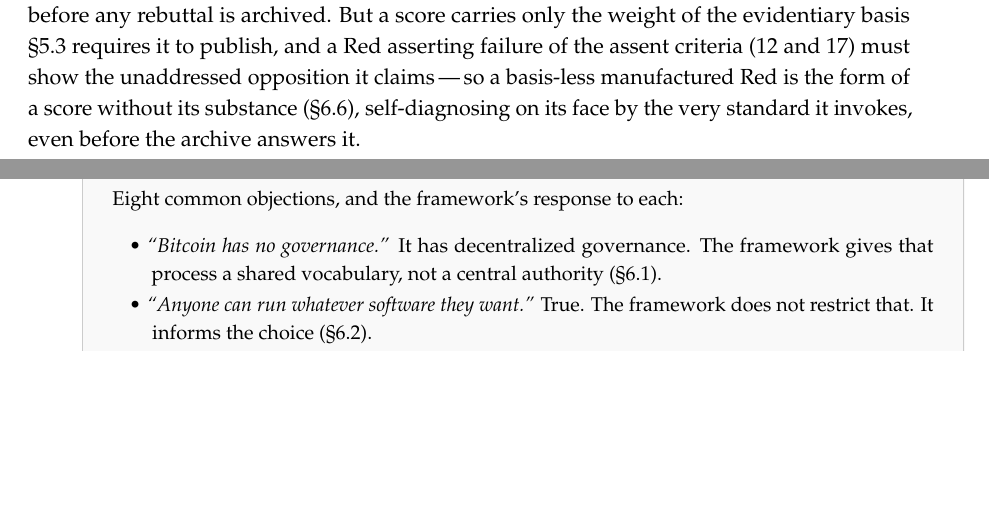
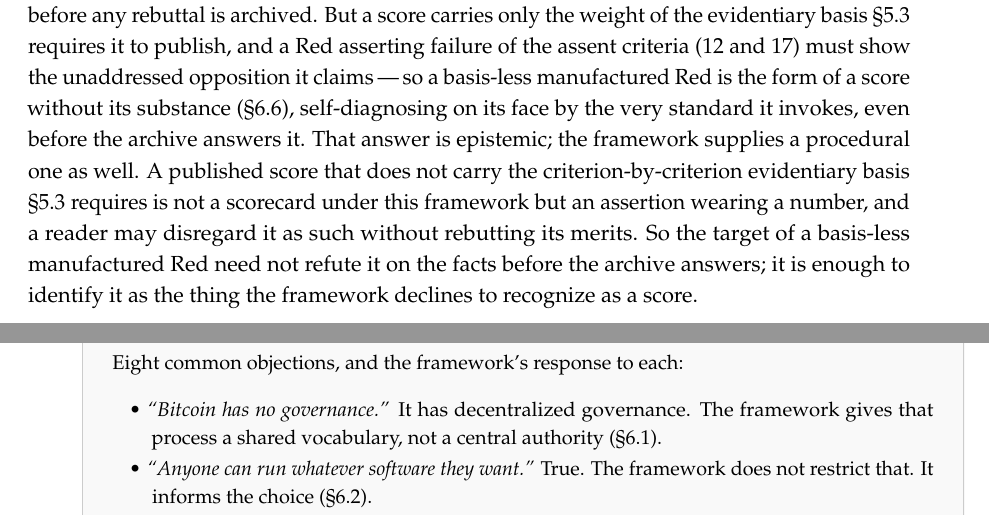
Before and after one commit to asaffulks/consensus-change-standards, a LaTeX thesis (LaTeX/consensus_change_standards.tex): two parts of pages 78 and 79 of 96, joined at a grey line, cut so that both start at the same text, the shorter picture padded with empty space. Compiled offline with pdfLaTeX.

Commit message:
v4: §6.8 procedural publication-norm (closes the manufactured-Red timing asymmetry)
The viral-takedown adversarial run surfaced the one residual §6.8 soft spot: the
conceded 'a manufactured Red can be published before any rebuttal is archived' is an
admission a hostile poster amplifies, and the existing 'self-diagnoses on its face'
answer is EPISTEMIC — in a pile-on the bad score travels and the rebuttal does not.
Added a PROCEDURAL norm anchored to §5.3's existing legible-and-challengeable
requirement: a published score that does not carry the criterion-by-criterion
evidentiary basis §5.3 requires is not a scorecard under this framework but an
assertion wearing a number, and a reader may disregard it as such without rebutting
its merits. Non-binding ('may disregard'), keeps the §5.2 'binds no one' posture, and
the framework's own scores carry their basis so it does not impugn them.

Build: 96 pp, exit 0, 0 undefined, ledger unchanged (2 overfull + 14 underfull, 0
vbox). Independent adversarial verification runs next.

```diff
--- a/LaTeX/consensus_change_standards.tex
+++ b/LaTeX/consensus_change_standards.tex
@@ -1250,7 +1250,7 @@ The answer is to distinguish what the coordination is organized around. Coordina
 
 This is the strongest objection a critic can level at the paper itself, and it is sharpest precisely because the author is a practicing litigator. The objection runs: the paper pairs a worked tort map against developers (\sect{4.1}) with a scorecard whose Red finding Chapter~4 frames as ``the exposure'' (\sect{4.0}). That pairing, the objection says, is not a neutral description of risk. It is an instrument of intimidation. Its predictable effect is to chill the open-source contribution Bitcoin depends on, because a contributor who reads it will reasonably fear that any change carrying their name could be turned into a damages theory. Worse, an adversary could weaponize the pairing\,---\,publish a self-serving low score against a disfavored developer's proposal and wave \sect{4.1} as the threatened consequence\,---\,converting a tool of evaluation into a tool of harassment.
 
-The objection has real force, and the answer is not to deny the teeth but to locate them precisely. First, the liability theories Chapter~4 maps are not the paper's invention. Negligent misrepresentation, tortious interference, and the duty questions left open by \textit{Tulip Trading} exist in the law whether or not anyone writes them down; Chapter~4 describes the terrain, it does not lay the mines. A contributor faces exactly the exposure the law already assigns\,---\,the paper changes the contributor's information, not the contributor's risk. Second, and decisively, Section-3 compliance is a strong defense. A change that documents its review, meets its threshold, and clears the floors scores Green and carries no exposure the framework can manufacture; the net effect on a good-faith contributor is therefore protective, giving them a documented standard of care to point to rather than a trap to fall into. Third, the deterrence the paper theorizes (\sect{4.0}) runs against one thing only: shipping a change past a documented Red finding\,---\,against recklessness, never against contribution, and never against non-adoption. Good-faith coding that turns out mistaken is not its target; rushing a flagged change to forced activation is. The framework does not deny a chilling effect, then; it embraces a narrow one\,---\,deterring the activation of a change already documented as reckless is the intended function, not an unfortunate side effect, and a deterrent that bites only recklessness is the kind a good-faith contributor should want to exist. Fourth, the framework deliberately aims liability at identifiable campaign actors\,---\,pools, deploying platforms, conflicted promoters who push past the red flags\,---\,not at pseudonymous coders contributing in good faith. The adversary who tries to weaponize a manufactured score inherits the framework's own discipline: the score is challengeable on the record (\sect{5.3}, \sect{6.7}), and a score unsupported by the underlying facts documents the harasser, not the target. That challenge has a venue: the dissenting-evaluation archive the Conclusion commits to, where a contested score is met and answered on the record rather than left to assertion. One asymmetry remains: a manufactured Red can be published the instant a proposal appears, before any rebuttal is archived. But a score carries only the weight of the evidentiary basis \sect{5.3} requires it to publish, and a Red asserting failure of the assent criteria (12 and 17) must show the unaddressed opposition it claims\,---\,so a basis-less manufactured Red is the form of a score without its substance (\sect{6.6}), self-diagnosing on its face by the very standard it invokes, even before the archive answers it.
+The objection has real force, and the answer is not to deny the teeth but to locate them precisely. First, the liability theories Chapter~4 maps are not the paper's invention. Negligent misrepresentation, tortious interference, and the duty questions left open by \textit{Tulip Trading} exist in the law whether or not anyone writes them down; Chapter~4 describes the terrain, it does not lay the mines. A contributor faces exactly the exposure the law already assigns\,---\,the paper changes the contributor's information, not the contributor's risk. Second, and decisively, Section-3 compliance is a strong defense. A change that documents its review, meets its threshold, and clears the floors scores Green and carries no exposure the framework can manufacture; the net effect on a good-faith contributor is therefore protective, giving them a documented standard of care to point to rather than a trap to fall into. Third, the deterrence the paper theorizes (\sect{4.0}) runs against one thing only: shipping a change past a documented Red finding\,---\,against recklessness, never against contribution, and never against non-adoption. Good-faith coding that turns out mistaken is not its target; rushing a flagged change to forced activation is. The framework does not deny a chilling effect, then; it embraces a narrow one\,---\,deterring the activation of a change already documented as reckless is the intended function, not an unfortunate side effect, and a deterrent that bites only recklessness is the kind a good-faith contributor should want to exist. Fourth, the framework deliberately aims liability at identifiable campaign actors\,---\,pools, deploying platforms, conflicted promoters who push past the red flags\,---\,not at pseudonymous coders contributing in good faith. The adversary who tries to weaponize a manufactured score inherits the framework's own discipline: the score is challengeable on the record (\sect{5.3}, \sect{6.7}), and a score unsupported by the underlying facts documents the harasser, not the target. That challenge has a venue: the dissenting-evaluation archive the Conclusion commits to, where a contested score is met and answered on the record rather than left to assertion. One asymmetry remains: a manufactured Red can be published the instant a proposal appears, before any rebuttal is archived. But a score carries only the weight of the evidentiary basis \sect{5.3} requires it to publish, and a Red asserting failure of the assent criteria (12 and 17) must show the unaddressed opposition it claims\,---\,so a basis-less manufactured Red is the form of a score without its substance (\sect{6.6}), self-diagnosing on its face by the very standard it invokes, even before the archive answers it. That answer is epistemic; the framework supplies a procedural one as well. A published score that does not carry the criterion-by-criterion evidentiary basis \sect{5.3} requires is not a scorecard under this framework but an assertion wearing a number, and a reader may disregard it as such without rebutting its merits. So the target of a basis-less manufactured Red need not refute it on the facts before the archive answers; it is enough to identify it as the thing the framework declines to recognize as a score.
 
 \needspace{3.5in}
 \begin{plainenglish}
```
Also changed, not shown: consensus_change_standards_v4.pdf.
